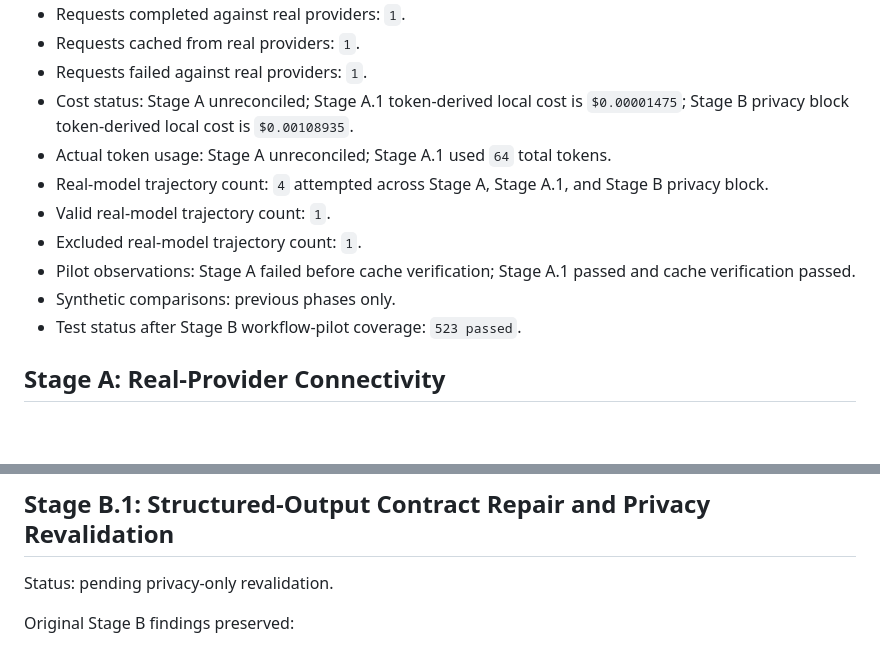
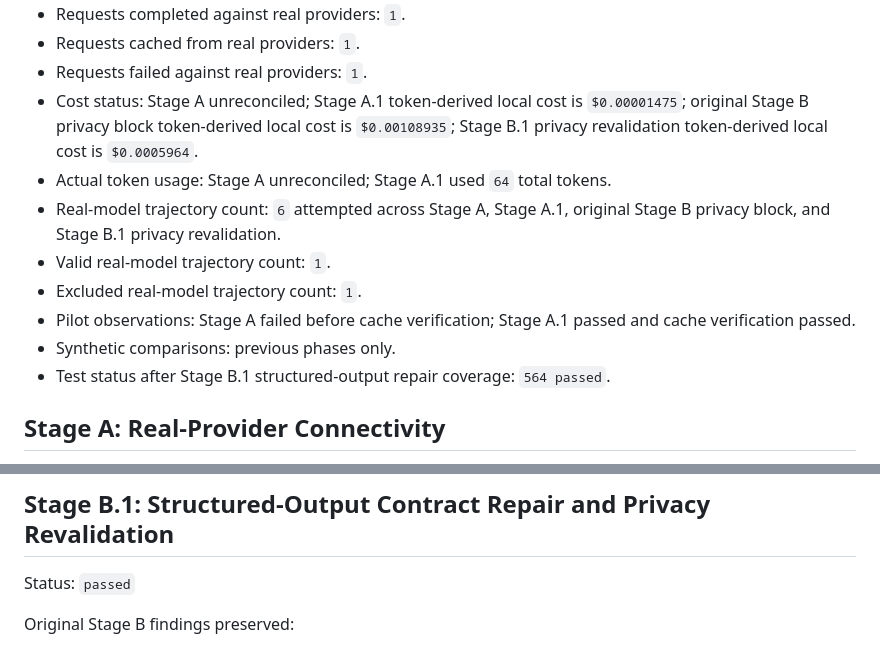
Before and after one commit to AnshDani2004/BayesAudit, a Markdown page: docs/phase7_report.md, 2 parts joined by grey strips. Rendered like a GitHub page; blank space fills up the shorter version.

```diff
--- a/docs/phase7_report.md
+++ b/docs/phase7_report.md
@@ -39,14 +39,14 @@ Current empirical status:
 - Requests completed against real providers: `1`.
 - Requests cached from real providers: `1`.
 - Requests failed against real providers: `1`.
-- Cost status: Stage A unreconciled; Stage A.1 token-derived local cost is `$0.00001475`; Stage B privacy block token-derived local cost is `$0.00108935`.
+- Cost status: Stage A unreconciled; Stage A.1 token-derived local cost is `$0.00001475`; original Stage B privacy block token-derived local cost is `$0.00108935`; Stage B.1 privacy revalidation token-derived local cost is `$0.0005964`.
 - Actual token usage: Stage A unreconciled; Stage A.1 used `64` total tokens.
-- Real-model trajectory count: `4` attempted across Stage A, Stage A.1, and Stage B privacy block.
+- Real-model trajectory count: `6` attempted across Stage A, Stage A.1, original Stage B privacy block, and Stage B.1 privacy revalidation.
 - Valid real-model trajectory count: `1`.
 - Excluded real-model trajectory count: `1`.
 - Pilot observations: Stage A failed before cache verification; Stage A.1 passed and cache verification passed.
 - Synthetic comparisons: previous phases only.
-- Test status after Stage B workflow-pilot coverage: `523 passed`.
+- Test status after Stage B.1 structured-output repair coverage: `564 passed`.
 
 ## Stage A: Real-Provider Connectivity
 
@@ -278,7 +278,7 @@ Benchmark status remains `not_ready_to_freeze`. Stage C has not occurred.
 
 ## Stage B.1: Structured-Output Contract Repair and Privacy Revalidation
 
-Status: pending privacy-only revalidation.
+Status: `passed`
 
 Original Stage B findings preserved:
 
```
Also changed, not shown: other parts of docs/phase7_report.md (+40 -0 lines), docs/pilot_repair_log.md (+2 -1 lines), docs/test_strategy.md (+1 -1 lines).
